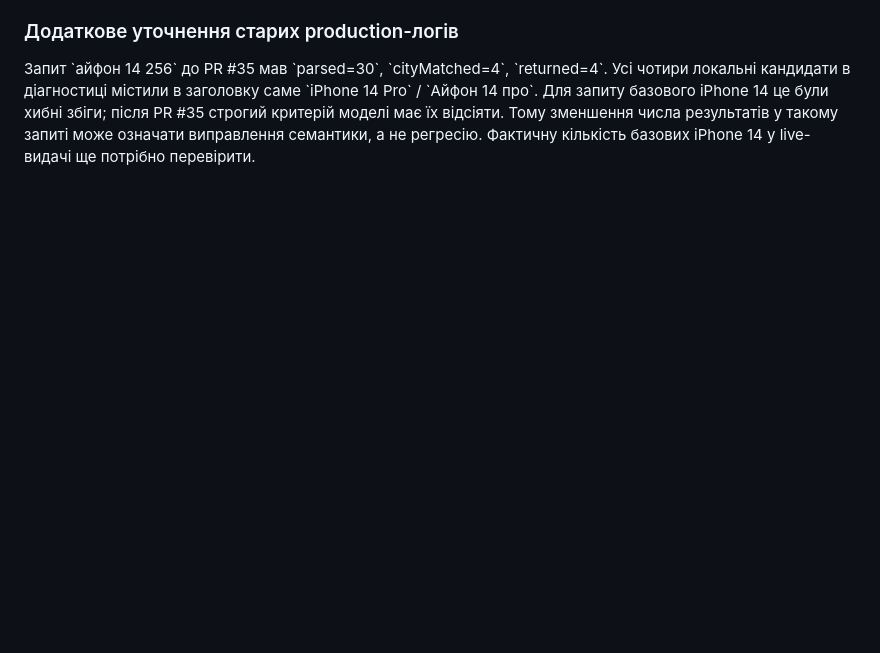
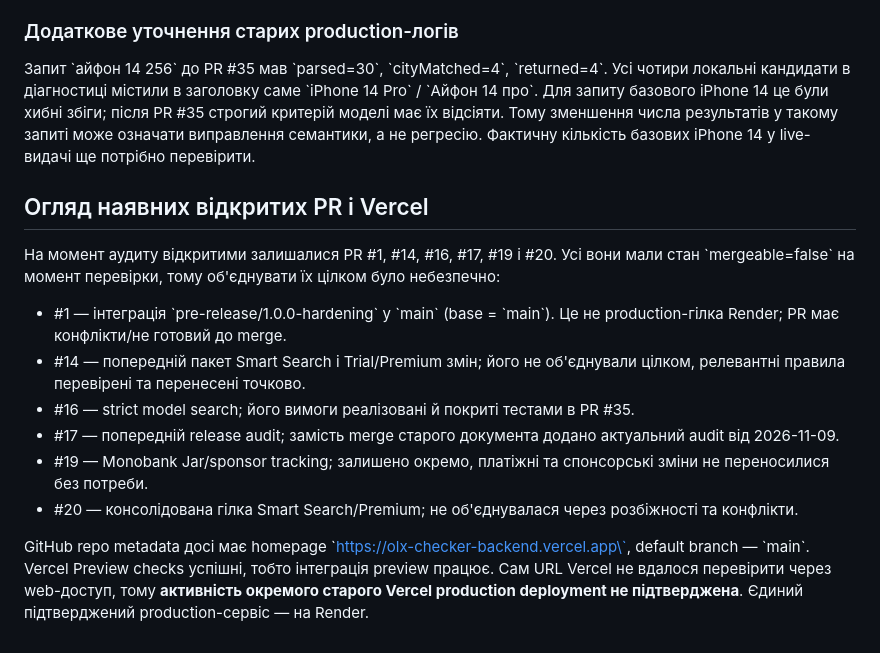
Before and after one commit to ivanleonenko2017-beep/olx-checker-backend, a Markdown page: docs/RELEASE-AUDIT-2026-11-09.md, the part around the change. GitHub-like rendering; blank space fills up the shorter version.

Commit message:
Document open PR review and Vercel deployment uncertainty

```diff
--- a/docs/RELEASE-AUDIT-2026-11-09.md
+++ b/docs/RELEASE-AUDIT-2026-11-09.md
@@ -136,3 +136,17 @@
 ### Додаткове уточнення старих production-логів
 
 Запит \`айфон 14 256\` до PR #35 мав \`parsed=30\`, \`cityMatched=4\`, \`returned=4\`. Усі чотири локальні кандидати в діагностиці містили в заголовку саме \`iPhone 14 Pro\` / \`Айфон 14 про\`. Для запиту базового iPhone 14 це були хибні збіги; після PR #35 строгий критерій моделі має їх відсіяти. Тому зменшення числа результатів у такому запиті може означати виправлення семантики, а не регресію. Фактичну кількість базових iPhone 14 у live-видачі ще потрібно перевірити.
+
+
+## Огляд наявних відкритих PR і Vercel
+
+На момент аудиту відкритими залишалися PR #1, #14, #16, #17, #19 і #20. Усі вони мали стан \`mergeable=false\` на момент перевірки, тому об'єднувати їх цілком було небезпечно:
+
+- #1 — інтеграція \`pre-release/1.0.0-hardening\` у \`main\` (base = \`main\`). Це не production-гілка Render; PR має конфлікти/не готовий до merge.
+- #14 — попередній пакет Smart Search і Trial/Premium змін; його не об'єднували цілком, релевантні правила перевірені та перенесені точково.
+- #16 — strict model search; його вимоги реалізовані й покриті тестами в PR #35.
+- #17 — попередній release audit; замість merge старого документа додано актуальний audit від 2026-11-09.
+- #19 — Monobank Jar/sponsor tracking; залишено окремо, платіжні та спонсорські зміни не переносилися без потреби.
+- #20 — консолідована гілка Smart Search/Premium; не об'єднувалася через розбіжності та конфлікти.
+
+GitHub repo metadata досі має homepage \`https://olx-checker-backend.vercel.app\`, default branch — \`main\`. Vercel Preview checks успішні, тобто інтеграція preview працює. Сам URL Vercel не вдалося перевірити через web-доступ, тому **активність окремого старого Vercel production deployment не підтверджена**. Єдиний підтверджений production-сервіс — на Render.
```
